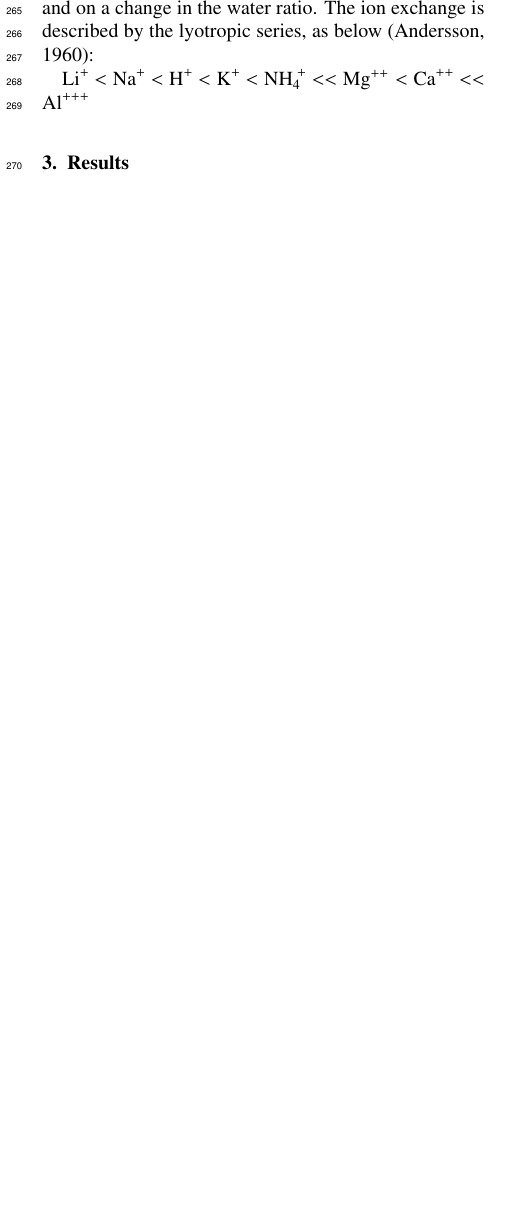
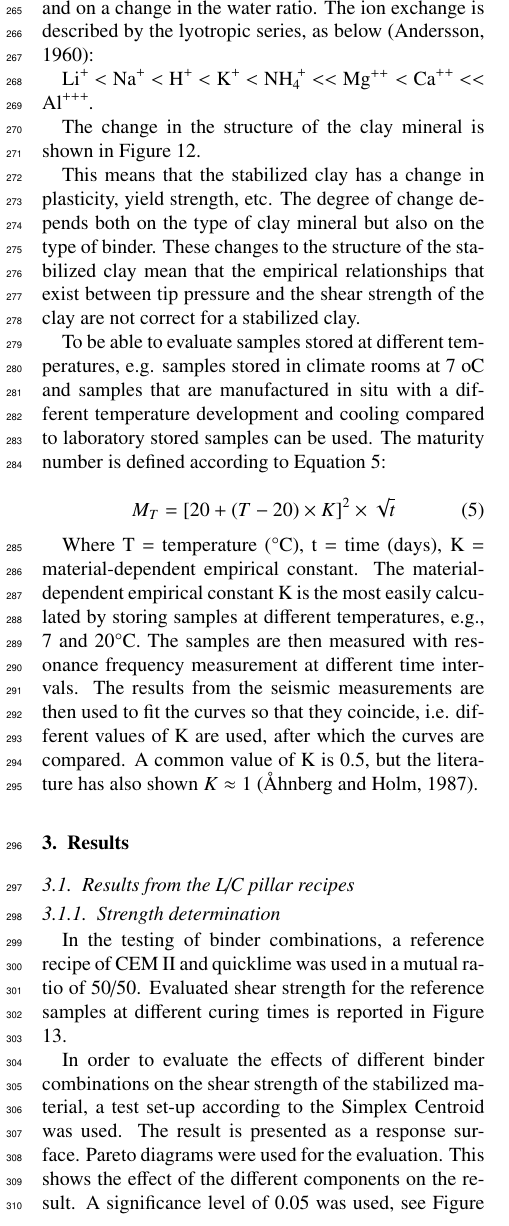
Before and after one commit to paulinelemenkova/LC_columns_seismic_CPT, a LaTeX paper (LC_columns_seismic_CPT.tex): part of one column of page 4 of 9 before the commit and part of one column of page 4 of 10 after it, cut so that both start at the same text, the shorter picture padded with empty space. Compiled offline with pdfLaTeX.

Commit message:
Add files via upload

```diff
--- a/LC_columns_seismic_CPT.tex
+++ b/LC_columns_seismic_CPT.tex
@@ -14,6 +14,7 @@
 \graphicspath{{figures/}} % path to folder with figures
 \usepackage{chemformula}
 \usepackage[version=4]{mhchem}
+\usepackage{gensymb}  % \textdegree
 
 \journal{Archives of Acoustics}
 
@@ -152,4 +153,26 @@ Furthermore, there are limitations with evaluating the firmness in different lay
 
 In a binder-stabilized soil, pozzolanic reactions take place for many months, which is why the properties of a stabilized soil partly change over time, but also undergo a change in terms of texture, etc. The change in the clay's texture is based on ion exchange in the clay and on a change in the water ratio. The ion exchange is described by the lyotropic series, as below (Andersson, 1960):
 
-\ch{Li+} $<$ \ch{Na+} $<$ \ch{H+} $<$ \ch{K+} $<$ \ch{NH4+} $<$$<$ \ce{Mg^{++}} $<$ \ch{Ca^{++}} $<$$<$ \ch{Al^{+++}}
+\ch{Li+} $<$ \ch{Na+} $<$ \ch{H+} $<$ \ch{K+} $<$ \ch{NH4+} $<$$<$ \ce{Mg^{++}} $<$ \ch{Ca^{++}} $<$$<$ \ch{Al^{+++}}.
+
+The change in the structure of the clay mineral is shown in Figure 12.
+
+This means that the stabilized clay has a change in plasticity, yield strength, etc. The degree of change depends both on the type of clay mineral but also on the type of binder. These changes to the structure of the stabilized clay mean that the empirical relationships that exist between tip pressure and the shear strength of the clay are not correct for a stabilized clay.
+
+To be able to evaluate samples stored at different temperatures, e.g. samples stored in climate rooms at 7 oC and samples that are manufactured in situ with a different temperature development and cooling compared to laboratory stored samples can be used. The maturity number is defined according to Equation \ref{eq:05}:
+
+\begin{equation}\label{eq:05}
+	M_T =[ 20+(T-20)\times K]^2 \times \sqrt{t}
+\end{equation}
+
+Where T = temperature (\textdegree C), t = time (days), K = material-dependent empirical constant.
+The material-dependent empirical constant K is the most easily calculated by storing samples at different temperatures, e.g., 7 and 20\textdegree C. The samples are then measured with resonance frequency measurement at different time intervals. The results from the seismic measurements are then used to fit the curves so that they coincide, i.e. different values of K are used, after which the curves are compared. A common value of K is 0.5, but the literature has also shown $K \approx 1$ (Åhnberg and Holm, 1987).
+
+
+\section{Results}
+\subsection{Results from the L/C pillar recipes}
+\subsubsection{Strength determination}
+
+In the testing of binder combinations, a reference recipe of CEM II and quicklime was used in a mutual ratio of 50/50. Evaluated shear strength for the reference samples at different curing times is reported in Figure 13.
+
+In order to evaluate the effects of different binder combinations on the shear strength of the stabilized material, a test set-up according to the Simplex Centroid was used. The result is presented as a response surface. Pareto diagrams were used for the evaluation. This shows the effect of the different components on the result. A significance level of 0.05 was used, see Figure 14. For a binder amount corresponding to 80 kg/m3, the result is reported in Figure 15. The result shows a clear positive interaction between the various components (Cement, quicklime and LKD) in a binder combination, see Figure 14.
```
Also changed, not shown: LC_columns_seismic_CPT.tex (8 more changed lines).
